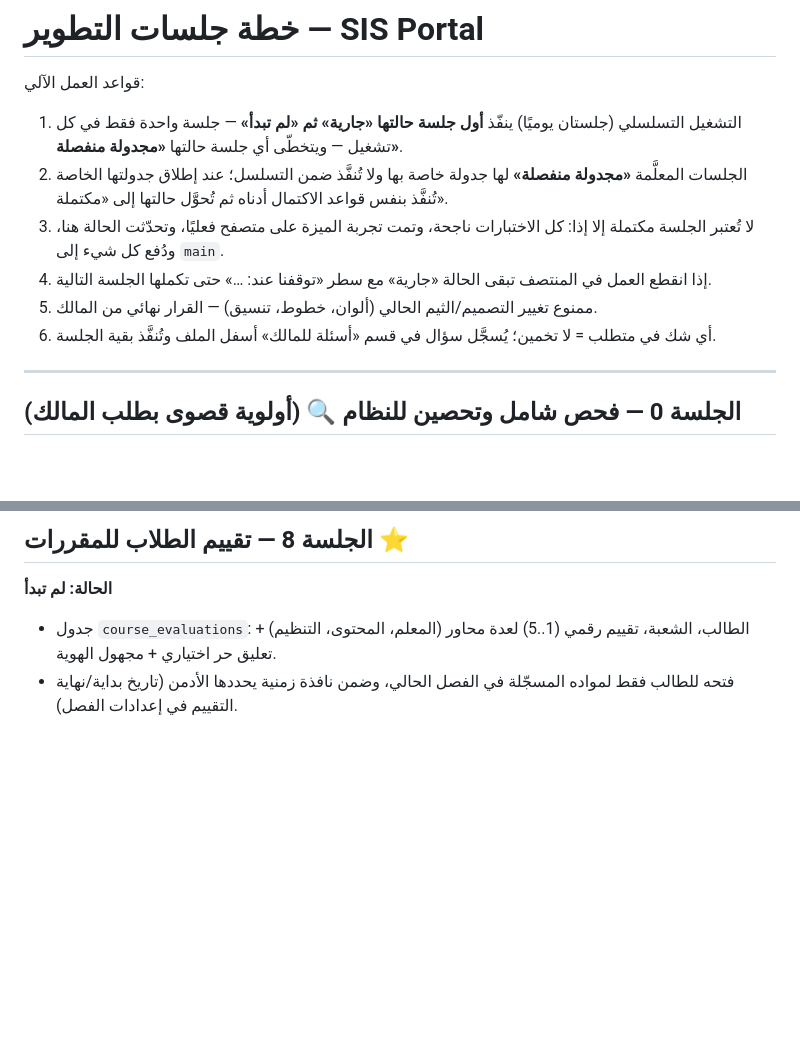
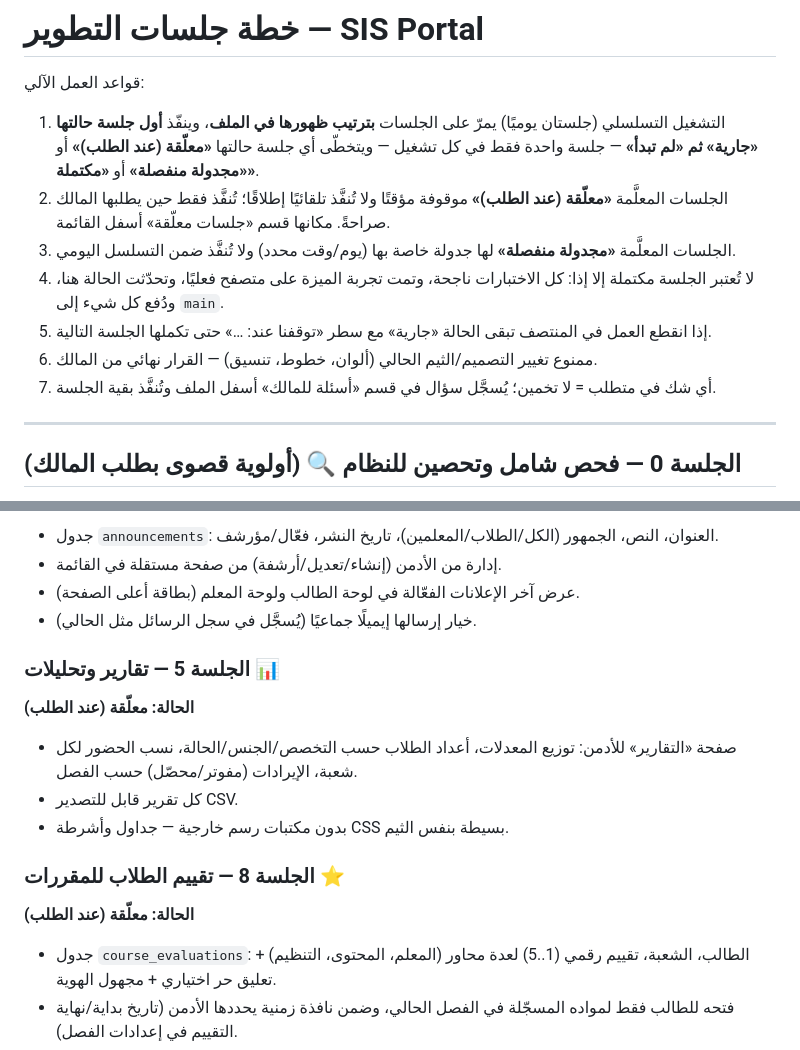
Before and after one commit to itsAlammar/sis-portal, a Markdown page: SESSIONS.md, 2 parts joined by grey strips. Drawn GitHub-style; blank space fills up the shorter version.

```diff
--- a/SESSIONS.md
+++ b/SESSIONS.md
@@ -1,12 +1,13 @@
 # خطة جلسات التطوير — SIS Portal
 
 قواعد العمل الآلي:
-1. التشغيل التسلسلي (جلستان يوميًا) ينفّذ **أول جلسة حالتها «جارية» ثم «لم تبدأ»** — جلسة واحدة فقط في كل تشغيل — ويتخطّى أي جلسة حالتها **«مجدولة منفصلة»**.
-2. الجلسات المعلَّمة **«مجدولة منفصلة»** لها جدولة خاصة بها ولا تُنفَّذ ضمن التسلسل؛ عند إطلاق جدولتها الخاصة تُنفَّذ بنفس قواعد الاكتمال أدناه ثم تُحوَّل حالتها إلى «مكتملة».
-3. لا تُعتبر الجلسة مكتملة إلا إذا: كل الاختبارات ناجحة، وتمت تجربة الميزة على متصفح فعليًا، وتحدّثت الحالة هنا، ودُفع كل شيء إلى `main`.
-4. إذا انقطع العمل في المنتصف تبقى الحالة «جارية» مع سطر «توقفنا عند: …» حتى تكملها الجلسة التالية.
-5. ممنوع تغيير التصميم/الثيم الحالي (ألوان، خطوط، تنسيق) — القرار نهائي من المالك.
-6. أي شك في متطلب = لا تخمين؛ يُسجَّل سؤال في قسم «أسئلة للمالك» أسفل الملف وتُنفَّذ بقية الجلسة.
+1. التشغيل التسلسلي (جلستان يوميًا) يمرّ على الجلسات **بترتيب ظهورها في الملف**، وينفّذ **أول جلسة حالتها «جارية» ثم «لم تبدأ»** — جلسة واحدة فقط في كل تشغيل — ويتخطّى أي جلسة حالتها **«معلّقة (عند الطلب)»** أو **«مجدولة منفصلة»** أو **«مكتملة»**.
+2. الجلسات المعلَّمة **«معلّقة (عند الطلب)»** موقوفة مؤقتًا ولا تُنفَّذ تلقائيًا إطلاقًا؛ تُنفَّذ فقط حين يطلبها المالك صراحةً. مكانها قسم «جلسات معلّقة» أسفل القائمة.
+3. الجلسات المعلَّمة **«مجدولة منفصلة»** لها جدولة خاصة بها (يوم/وقت محدد) ولا تُنفَّذ ضمن التسلسل اليومي.
+4. لا تُعتبر الجلسة مكتملة إلا إذا: كل الاختبارات ناجحة، وتمت تجربة الميزة على متصفح فعليًا، وتحدّثت الحالة هنا، ودُفع كل شيء إلى `main`.
+5. إذا انقطع العمل في المنتصف تبقى الحالة «جارية» مع سطر «توقفنا عند: …» حتى تكملها الجلسة التالية.
+6. ممنوع تغيير التصميم/الثيم الحالي (ألوان، خطوط، تنسيق) — القرار نهائي من المالك.
+7. أي شك في متطلب = لا تخمين؛ يُسجَّل سؤال في قسم «أسئلة للمالك» أسفل الملف وتُنفَّذ بقية الجلسة.
 
 ---
 
@@ -84,6 +92,18 @@
 
-## الجلسة 8 — تقييم الطلاب للمقررات ⭐
-**الحالة: لم تبدأ**
+- جدول `announcements`: العنوان، النص، الجمهور (الكل/الطلاب/المعلمين)، تاريخ النشر، فعّال/مؤرشف.
+- إدارة من الأدمن (إنشاء/تعديل/أرشفة) من صفحة مستقلة في القائمة.
+- عرض آخر الإعلانات الفعّالة في لوحة الطالب ولوحة المعلم (بطاقة أعلى الصفحة).
+- خيار إرسالها إيميلًا جماعيًا (يُسجَّل في سجل الرسائل مثل الحالي).
+
+### الجلسة 5 — تقارير وتحليلات 📊
+**الحالة: معلّقة (عند الطلب)**
+
+- صفحة «التقارير» للأدمن: توزيع المعدلات، أعداد الطلاب حسب التخصص/الجنس/الحالة، نسب الحضور لكل شعبة، الإيرادات (مفوتر/محصّل) حسب الفصل.
+- كل تقرير قابل للتصدير CSV.
+- بدون مكتبات رسم خارجية — جداول وأشرطة CSS بسيطة بنفس الثيم.
+
+### الجلسة 8 — تقييم الطلاب للمقررات ⭐
+**الحالة: معلّقة (عند الطلب)**
 
 - جدول `course_evaluations`: الطالب، الشعبة، تقييم رقمي (1..5) لعدة محاور (المعلم، المحتوى، التنظيم) + تعليق حر اختياري + مجهول الهوية.
 - فتحه للطالب فقط لمواده المسجّلة في الفصل الحالي، وضمن نافذة زمنية يحددها الأدمن (تاريخ بداية/نهاية التقييم في إعدادات الفصل).
```
Also changed, not shown: other parts of SESSIONS.md (+28 -21 lines).
